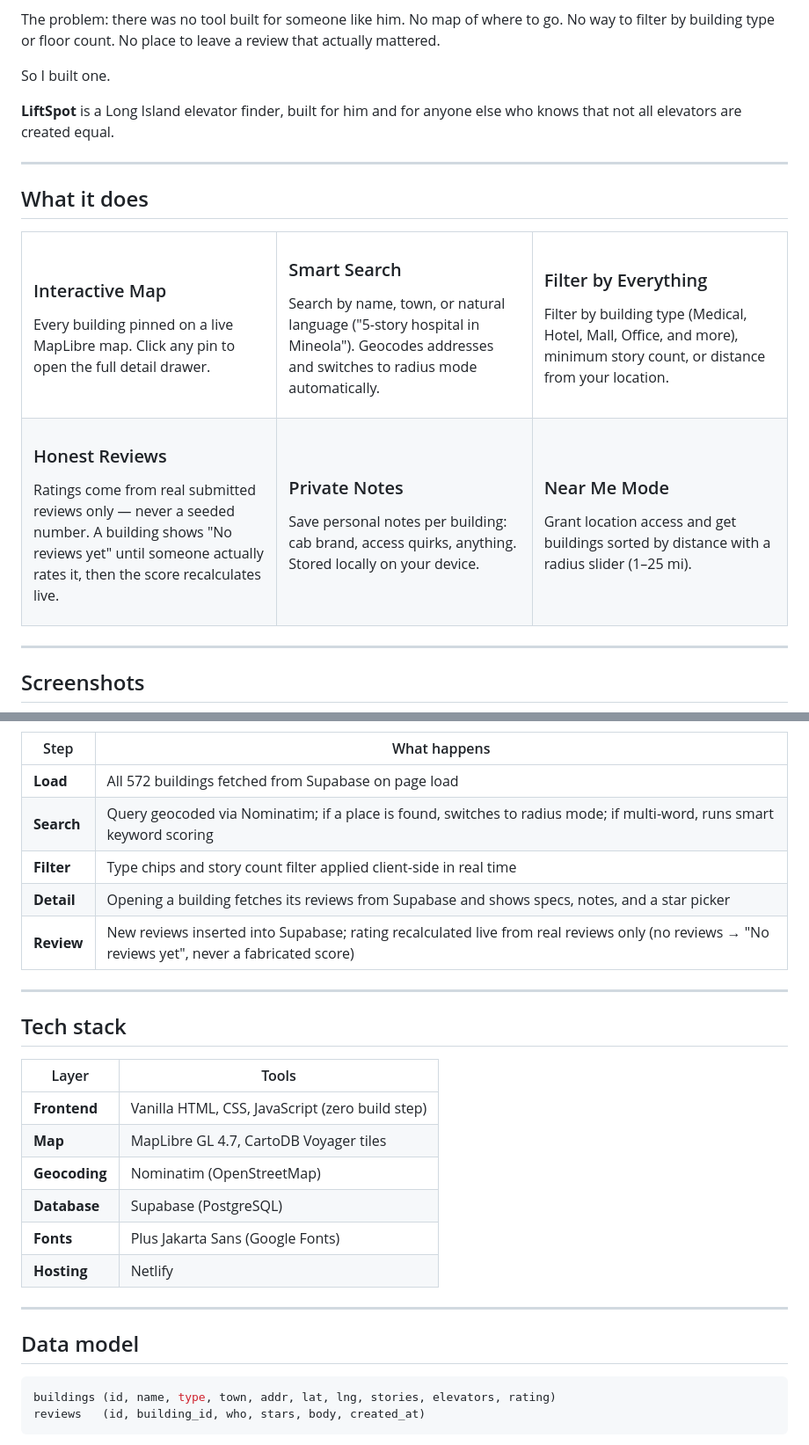
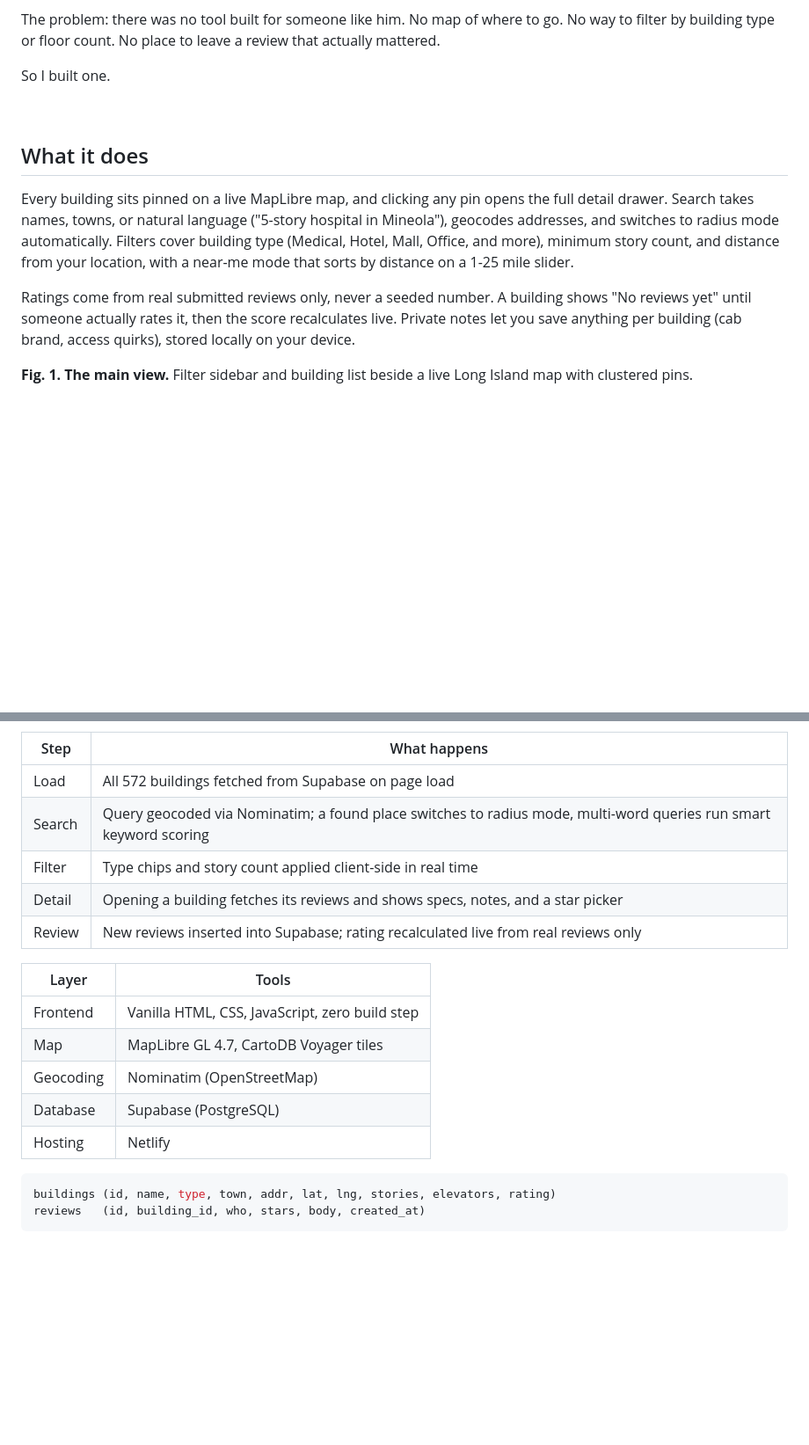
Before and after one commit to selinmutlu06/LiftSpot, a Markdown page: README.md, 2 parts joined by grey strips. Shown at 88% size. Drawn GitHub-style; blank space fills up the shorter version.

````diff
--- a/README.md
+++ b/README.md
@@ -34,44 +10,13 @@ The problem: there was no tool built for someone like him. No map of where to go
 
 So I built one.
 
-**LiftSpot** is a Long Island elevator finder, built for him and for anyone else who knows that not all elevators are created equal.
-
----
+<br>
 
 ## What it does
 
-<table>
-  <tr>
-    <td width="33%" valign="top">
-      <h3>Interactive Map</h3>
-      <p>Every building pinned on a live MapLibre map. Click any pin to open the full detail drawer.</p>
-    </td>
-    <td width="33%" valign="top">
-      <h3>Smart Search</h3>
-      <p>Search by name, town, or natural language ("5-story hospital in Mineola"). Geocodes addresses and switches to radius mode automatically.</p>
-    </td>
-    <td width="33%" valign="top">
-      <h3>Filter by Everything</h3>
-      <p>Filter by building type (Medical, Hotel, Mall, Office, and more), minimum story count, or distance from your location.</p>
-    </td>
-  </tr>
-  <tr>
-    <td width="33%" valign="top">
-      <h3>Honest Reviews</h3>
-      <p>Ratings come from real submitted reviews only — never a seeded number. A building shows "No reviews yet" until someone actually rates it, then the score recalculates live.</p>
-    </td>
-    <td width="33%" valign="top">
-      <h3>Private Notes</h3>
-      <p>Save personal notes per building: cab brand, access quirks, anything. Stored locally on your device.</p>
-    </td>
-    <td width="33%" valign="top">
-      <h3>Near Me Mode</h3>
-      <p>Grant location access and get buildings sorted by distance with a radius slider (1–25 mi).</p>
-    </td>
-  </tr>
-</table>
+Every building sits pinned on a live MapLibre map, and clicking any pin opens the full detail drawer. Search takes names, towns, or natural language ("5-story hospital in Mineola"), geocodes addresses, and switches to radius mode automatically. Filters cover building type (Medical, Hotel, Mall, Office, and more), minimum story count, and distance from your location, with a near-me mode that sorts by distance on a 1-25 mile slider.
 
----
+Ratings come from real submitted reviews only, never a seeded number. A building shows "No reviews yet" until someone actually rates it, then the score recalculates live. Private notes let you save anything per building (cab brand, access quirks), stored locally on your device.
 
-## Screenshots
+**Fig. 1. The main view.** Filter sidebar and building list beside a live Long Island map with clustered pins.
 
@@ -114,27 +43,18 @@ flowchart LR
 | Step | What happens |
 |------|--------------|
-| **Load** | All 572 buildings fetched from Supabase on page load |
-| **Search** | Query geocoded via Nominatim; if a place is found, switches to radius mode; if multi-word, runs smart keyword scoring |
-| **Filter** | Type chips and story count filter applied client-side in real time |
-| **Detail** | Opening a building fetches its reviews from Supabase and shows specs, notes, and a star picker |
-| **Review** | New reviews inserted into Supabase; rating recalculated live from real reviews only (no reviews → "No reviews yet", never a fabricated score) |
-
----
-
-## Tech stack
+| Load | All 572 buildings fetched from Supabase on page load |
+| Search | Query geocoded via Nominatim; a found place switches to radius mode, multi-word queries run smart keyword scoring |
+| Filter | Type chips and story count applied client-side in real time |
+| Detail | Opening a building fetches its reviews and shows specs, notes, and a star picker |
+| Review | New reviews inserted into Supabase; rating recalculated live from real reviews only |
 
 | Layer | Tools |
 |-------|-------|
-| **Frontend** | Vanilla HTML, CSS, JavaScript (zero build step) |
-| **Map** | MapLibre GL 4.7, CartoDB Voyager tiles |
-| **Geocoding** | Nominatim (OpenStreetMap) |
-| **Database** | Supabase (PostgreSQL) |
-| **Fonts** | Plus Jakarta Sans (Google Fonts) |
-| **Hosting** | Netlify |
-
----
-
-## Data model
+| Frontend | Vanilla HTML, CSS, JavaScript, zero build step |
+| Map | MapLibre GL 4.7, CartoDB Voyager tiles |
+| Geocoding | Nominatim (OpenStreetMap) |
+| Database | Supabase (PostgreSQL) |
+| Hosting | Netlify |
 
 ```sql
 buildings (id, name, type, town, addr, lat, lng, stories, elevators, rating)
````
Also changed, not shown: other parts of README.md (+47 -92 lines).
